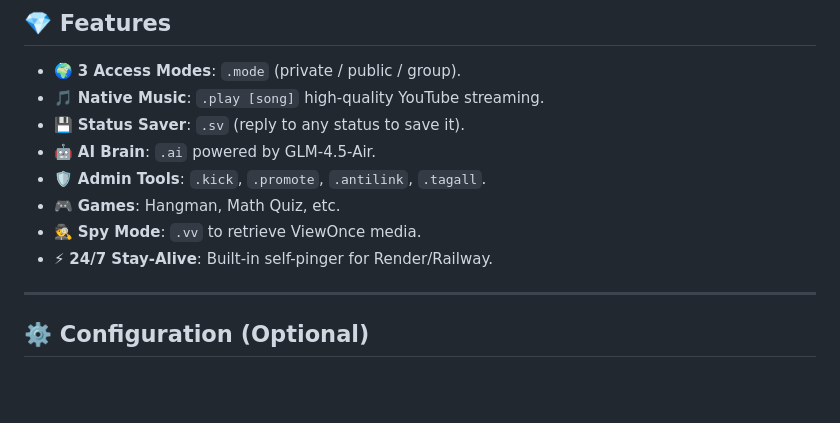
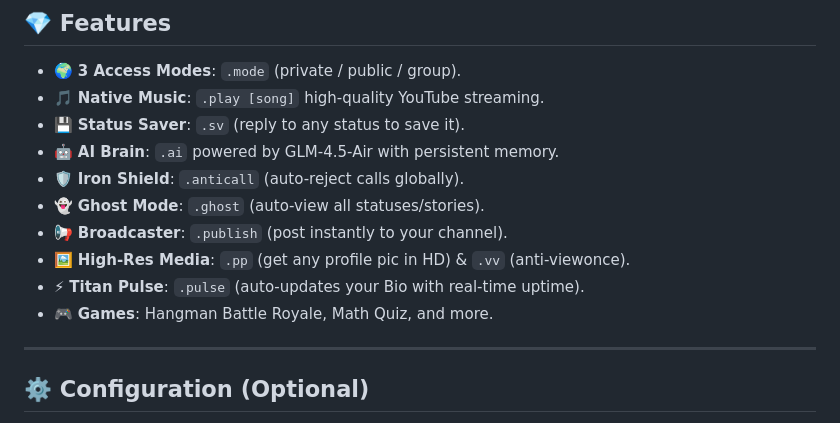
Before and after one commit to tita-n/titan-whatsapp-bot, a Markdown page: README.md, the part around the change. Rendered like a GitHub page; blank space fills up the shorter version.

Commit message:
docs: finalize README with Phase 41 features

```diff
--- a/README.md
+++ b/README.md
@@ -47,11 +47,13 @@ If Railway asks for a credit card, just switch to **Render** using the button ab
 *   🌍 **3 Access Modes**: `.mode` (private / public / group).
 *   🎵 **Native Music**: `.play [song]` high-quality YouTube streaming.
 *   💾 **Status Saver**: `.sv` (reply to any status to save it).
-*   🤖 **AI Brain**: `.ai` powered by GLM-4.5-Air.
-*   🛡️ **Admin Tools**: `.kick`, `.promote`, `.antilink`, `.tagall`.
-*   🎮 **Games**: Hangman, Math Quiz, etc.
-*   🕵️ **Spy Mode**: `.vv` to retrieve ViewOnce media.
-*   ⚡ **24/7 Stay-Alive**: Built-in self-pinger for Render/Railway.
+*   🤖 **AI Brain**: `.ai` powered by GLM-4.5-Air with persistent memory.
+*   🛡️ **Iron Shield**: `.anticall` (auto-reject calls globally).
+*   👻 **Ghost Mode**: `.ghost` (auto-view all statuses/stories).
+*   📢 **Broadcaster**: `.publish` (post instantly to your channel).
+*   🖼️ **High-Res Media**: `.pp` (get any profile pic in HD) & `.vv` (anti-viewonce).
+*   ⚡ **Titan Pulse**: `.pulse` (auto-updates your Bio with real-time uptime).
+*   🎮 **Games**: Hangman Battle Royale, Math Quiz, and more.
 
 ---
 
```
